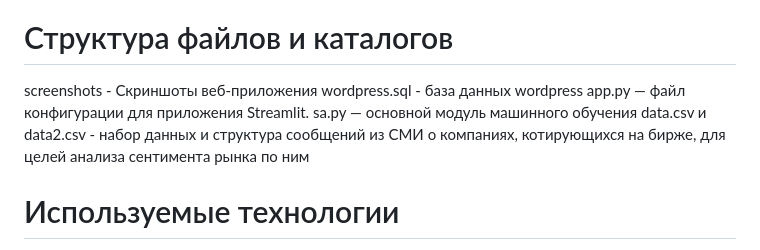
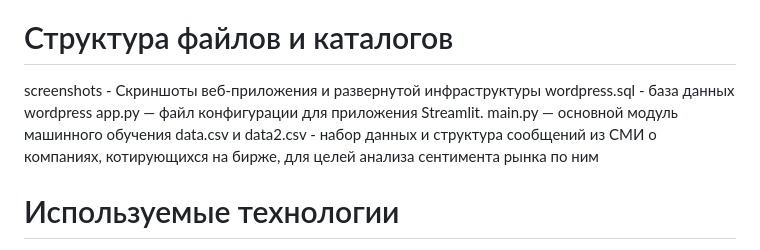
Before and after one commit to vin-57/equity-market-prediction, a Markdown page: README.md, the part around the change printed below. Drawn GitHub-style.

```diff
--- a/README.md
+++ b/README.md
@@ -16,9 +30,9 @@
 
 # Структура файлов и каталогов
-screenshots - Скриншоты веб-приложения
+screenshots - Скриншоты веб-приложения и развернутой инфраструктуры
 wordpress.sql - база данных wordpress
 app.py — файл конфигурации для приложения Streamlit.
-sa.py — основной модуль машинного обучения
+main.py — основной модуль машинного обучения
 data.csv и data2.csv - набор данных и структура сообщений из СМИ о компаниях, котирующихся на бирже, для целей анализа сентимента рынка по ним
 
 # Используемые технологии
```
Also changed, not shown: other parts of README.md (+16 -2 lines).
